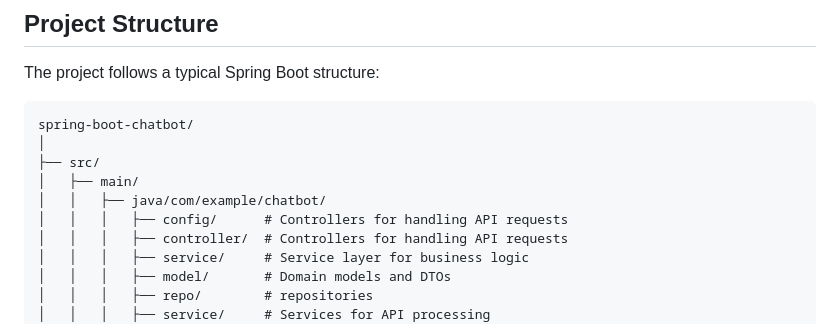
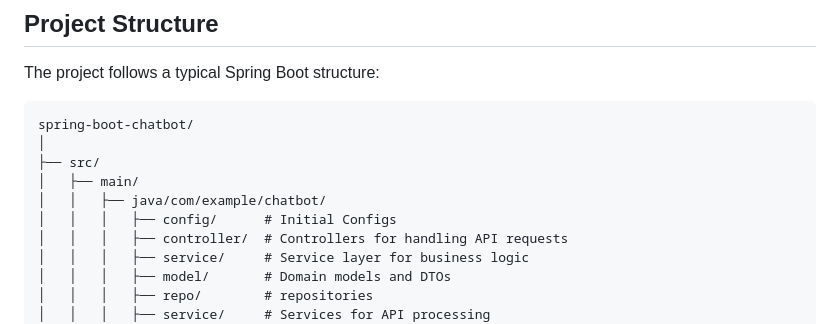
Before and after one commit to Titus-Nyandoro/Chatbot, a Markdown page: README.md, the part around the change. Rendered like a GitHub page.

```diff
--- a/README.md
+++ b/README.md
@@ -80,7 +80,7 @@ spring-boot-chatbot/
 ├── src/
 │   ├── main/
 │   │   ├── java/com/example/chatbot/
-│   │   │   ├── config/      # Controllers for handling API requests
+│   │   │   ├── config/      # Initial Configs
 │   │   │   ├── controller/  # Controllers for handling API requests
 │   │   │   ├── service/     # Service layer for business logic
 │   │   │   ├── model/       # Domain models and DTOs
```
